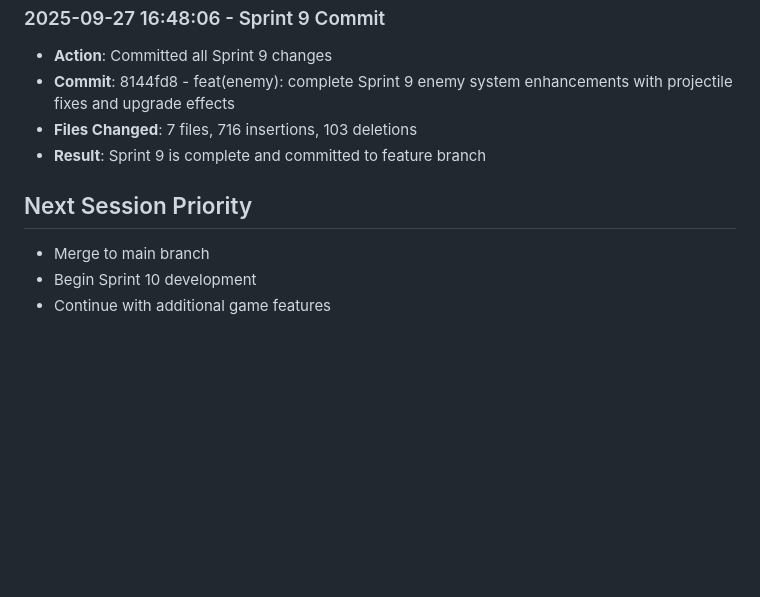
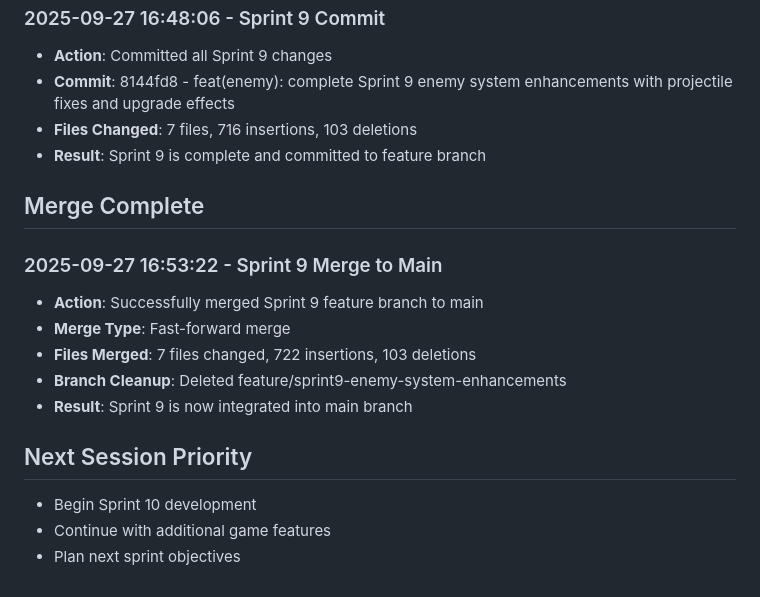
Before and after one commit to Jaxsbr/CuteDefense, a Markdown page: .cursor/session-logs/2025-09-27-sprint9-enemy-system-enhancements.md, the part around the change. Rendered like a GitHub page; blank space fills up the shorter version.

Commit message:
docs(session): complete Sprint 9 session log with enemy system enhancements

```diff
--- a/.cursor/session-logs/2025-09-27-sprint9-enemy-system-enhancements.md
+++ b/.cursor/session-logs/2025-09-27-sprint9-enemy-system-enhancements.md
@@ -165,7 +165,15 @@ Begin Sprint 9 development with focus on:
 - **Files Changed**: 7 files, 716 insertions, 103 deletions
 - **Result**: Sprint 9 is complete and committed to feature branch
 
+## Merge Complete
+### 2025-09-27 16:53:22 - Sprint 9 Merge to Main
+- **Action**: Successfully merged Sprint 9 feature branch to main
+- **Merge Type**: Fast-forward merge
+- **Files Merged**: 7 files changed, 722 insertions, 103 deletions
+- **Branch Cleanup**: Deleted feature/sprint9-enemy-system-enhancements
+- **Result**: Sprint 9 is now integrated into main branch
+
 ## Next Session Priority
-- Merge to main branch
 - Begin Sprint 10 development
 - Continue with additional game features
+- Plan next sprint objectives
```
